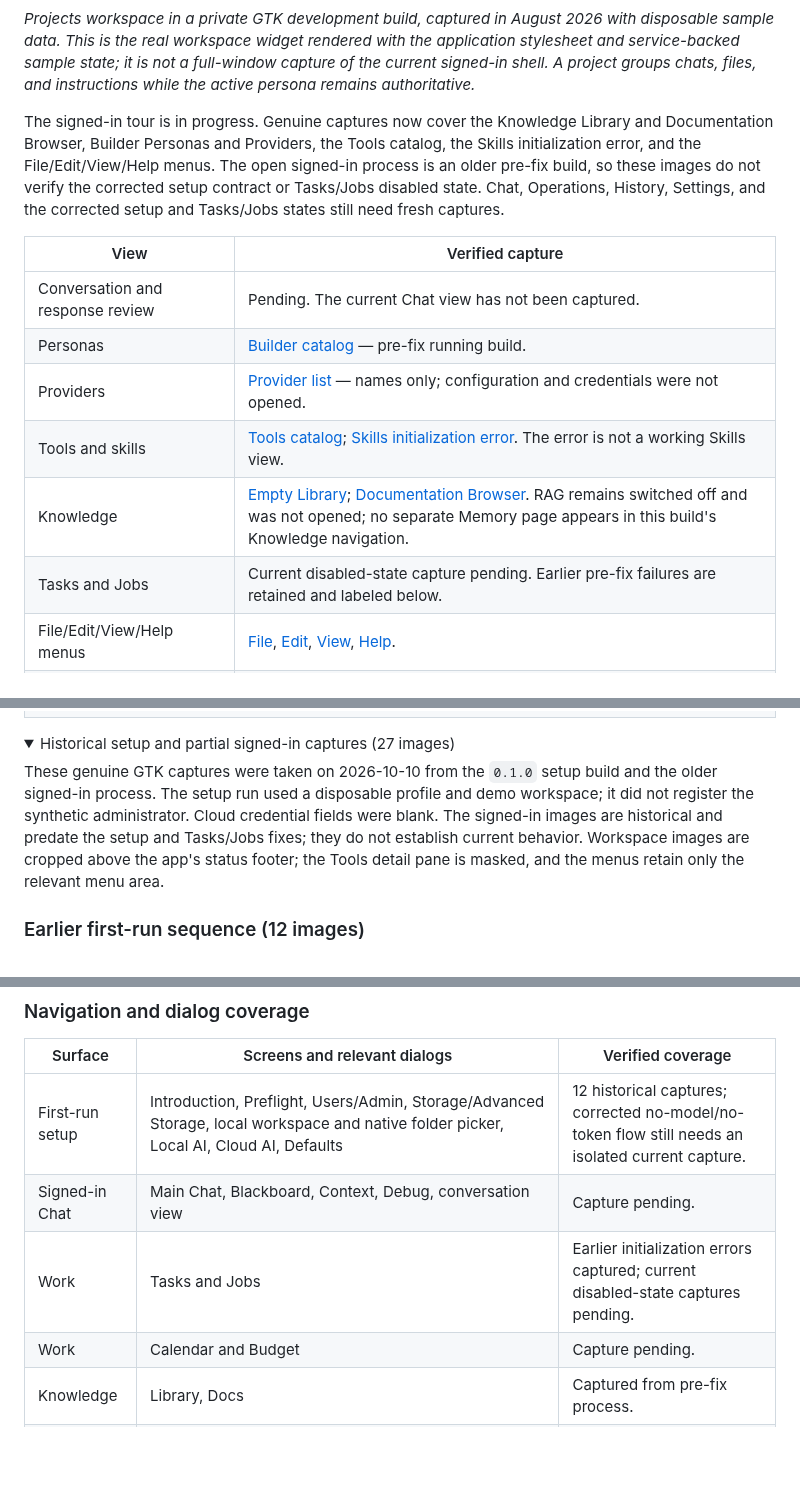
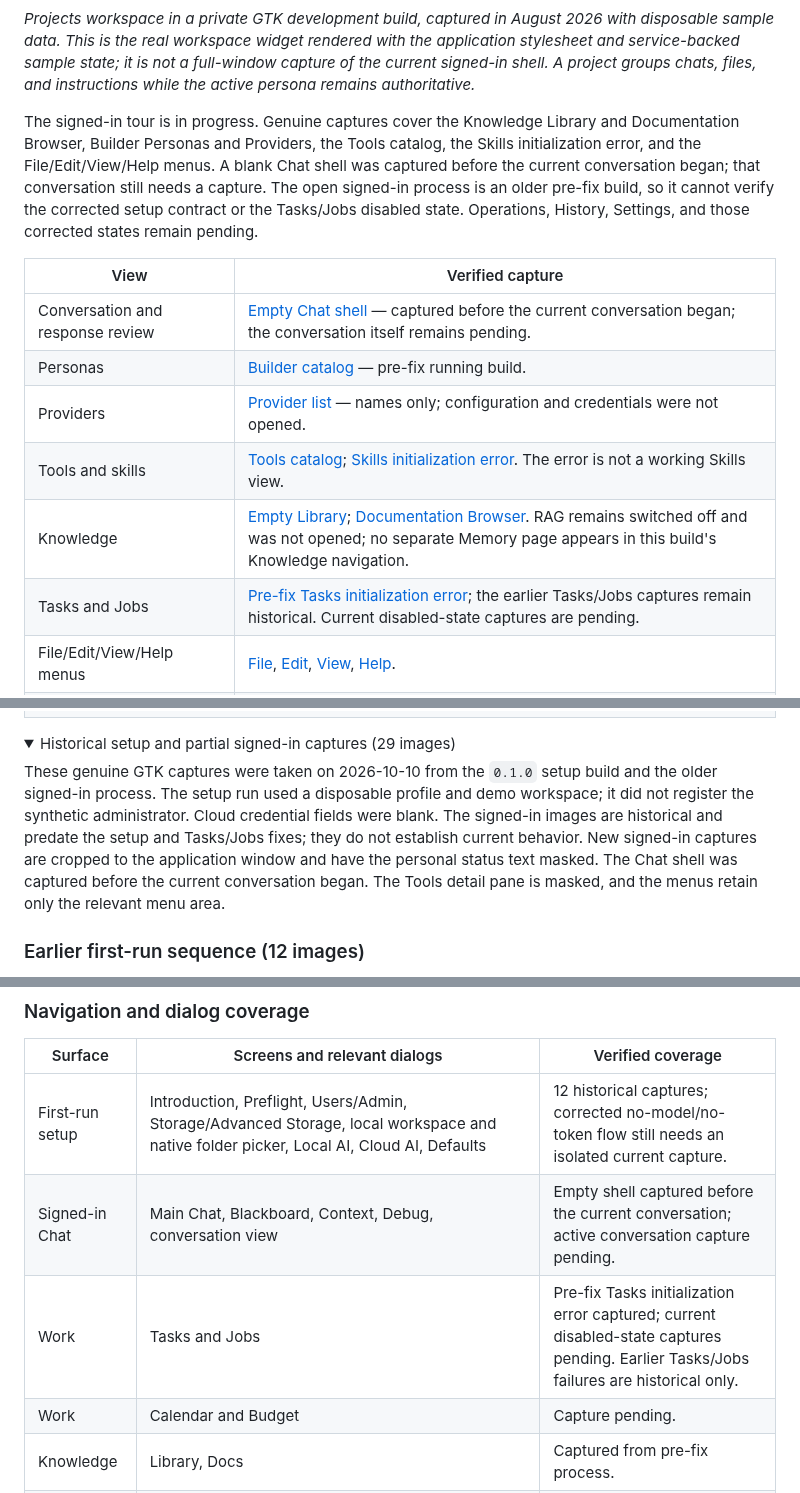
Before and after one commit to ForgeWireLabs/ForgeWire-Overview, a Markdown page: README.md, 3 parts joined by grey strips. Rendered like a GitHub page; folded sections open; blank space fills up the shorter version.

Commit message:
docs: record chat and pre-fix task captures

```diff
--- a/README.md
+++ b/README.md
@@ -75,16 +75,16 @@ Models can be useful and still be wrong, slow, unavailable, or replaced. ForgeWi
 
 *Projects workspace in a private GTK development build, captured in August 2026 with disposable sample data. This is the real workspace widget rendered with the application stylesheet and service-backed sample state; it is not a full-window capture of the current signed-in shell. A project groups chats, files, and instructions while the active persona remains authoritative.*
 
-The signed-in tour is in progress. Genuine captures now cover the Knowledge Library and Documentation Browser, Builder Personas and Providers, the Tools catalog, the Skills initialization error, and the File/Edit/View/Help menus. The open signed-in process is an older pre-fix build, so these images do not verify the corrected setup contract or Tasks/Jobs disabled state. Chat, Operations, History, Settings, and the corrected setup and Tasks/Jobs states still need fresh captures.
+The signed-in tour is in progress. Genuine captures cover the Knowledge Library and Documentation Browser, Builder Personas and Providers, the Tools catalog, the Skills initialization error, and the File/Edit/View/Help menus. A blank Chat shell was captured before the current conversation began; that conversation still needs a capture. The open signed-in process is an older pre-fix build, so it cannot verify the corrected setup contract or the Tasks/Jobs disabled state. Operations, History, Settings, and those corrected states remain pending.
 
 | View | Verified capture |
 | --- | --- |
-| Conversation and response review | Pending. The current Chat view has not been captured. |
+| Conversation and response review | [Empty Chat shell](assets/screenshots/signed-in-tour-2026-10-10/chat-empty-before-user-conversation.png) — captured before the current conversation began; the conversation itself remains pending. |
 | Personas | [Builder catalog](assets/screenshots/signed-in-tour-2026-10-10/builder-personas.png) — pre-fix running build. |
 | Providers | [Provider list](assets/screenshots/signed-in-tour-2026-10-10/builder-providers.png) — names only; configuration and credentials were not opened. |
 | Tools and skills | [Tools catalog](assets/screenshots/signed-in-tour-2026-10-10/builder-tools.png); [Skills initialization error](assets/screenshots/signed-in-tour-2026-10-10/builder-skills-initialization-error.png). The error is not a working Skills view. |
 | Knowledge | [Empty Library](assets/screenshots/signed-in-tour-2026-10-10/knowledge-library.png); [Documentation Browser](assets/screenshots/signed-in-tour-2026-10-10/knowledge-docs.png). RAG remains switched off and was not opened; no separate Memory page appears in this build's Knowledge navigation. |
-| Tasks and Jobs | Current disabled-state capture pending. Earlier pre-fix failures are retained and labeled below. |
+| Tasks and Jobs | [Pre-fix Tasks initialization error](assets/screenshots/signed-in-tour-2026-10-10/tasks-init-error-pre-fix.png); the earlier Tasks/Jobs captures remain historical. Current disabled-state captures are pending. |
 | File/Edit/View/Help menus | [File](assets/screenshots/signed-in-tour-2026-10-10/file-menu.png), [Edit](assets/screenshots/signed-in-tour-2026-10-10/edit-menu.png), [View](assets/screenshots/signed-in-tour-2026-10-10/view-menu.png), [Help](assets/screenshots/signed-in-tour-2026-10-10/help-menu.png). |
 | Fabric operator and runner surfaces | Private development; not shown |
 
@@ -106,9 +106,9 @@ These three images are actual setup screens from an internal development build.
 </details>
 
 <details>
-<summary>Historical setup and partial signed-in captures (27 images)</summary>
+<summary>Historical setup and partial signed-in captures (29 images)</summary>
 
-These genuine GTK captures were taken on 2026-10-10 from the `0.1.0` setup build and the older signed-in process. The setup run used a disposable profile and demo workspace; it did not register the synthetic administrator. Cloud credential fields were blank. The signed-in images are historical and predate the setup and Tasks/Jobs fixes; they do not establish current behavior. Workspace images are cropped above the app's status footer; the Tools detail pane is masked, and the menus retain only the relevant menu area.
+These genuine GTK captures were taken on 2026-10-10 from the `0.1.0` setup build and the older signed-in process. The setup run used a disposable profile and demo workspace; it did not register the synthetic administrator. Cloud credential fields were blank. The signed-in images are historical and predate the setup and Tasks/Jobs fixes; they do not establish current behavior. New signed-in captures are cropped to the application window and have the personal status text masked. The Chat shell was captured before the current conversation began. The Tools detail pane is masked, and the menus retain only the relevant menu area.
 
 ### Earlier first-run sequence (12 images)
 
@@ -181,8 +185,8 @@ These screens show initialization errors and the blank Work content area before
 | Surface | Screens and relevant dialogs | Verified coverage |
 | --- | --- | --- |
 | First-run setup | Introduction, Preflight, Users/Admin, Storage/Advanced Storage, local workspace and native folder picker, Local AI, Cloud AI, Defaults | 12 historical captures; corrected no-model/no-token flow still needs an isolated current capture. |
-| Signed-in Chat | Main Chat, Blackboard, Context, Debug, conversation view | Capture pending. |
-| Work | Tasks and Jobs | Earlier initialization errors captured; current disabled-state captures pending. |
+| Signed-in Chat | Main Chat, Blackboard, Context, Debug, conversation view | Empty shell captured before the current conversation; active conversation capture pending. |
+| Work | Tasks and Jobs | Pre-fix Tasks initialization error captured; current disabled-state captures pending. Earlier Tasks/Jobs failures are historical only. |
 | Work | Calendar and Budget | Capture pending. |
 | Knowledge | Library, Docs | Captured from pre-fix process. |
 | Knowledge | Memory, RAG | No separate Memory route appeared. RAG switch was off and left unchanged; route remains unverified. |
```
Also changed, not shown: other parts of README.md (+7 -3 lines), assets/screenshots/signed-in-tour-2026-10-10/chat-empty-before-user-conversation.png (added), assets/screenshots/signed-in-tour-2026-10-10/tasks-init-error-pre-fix.png (added).
